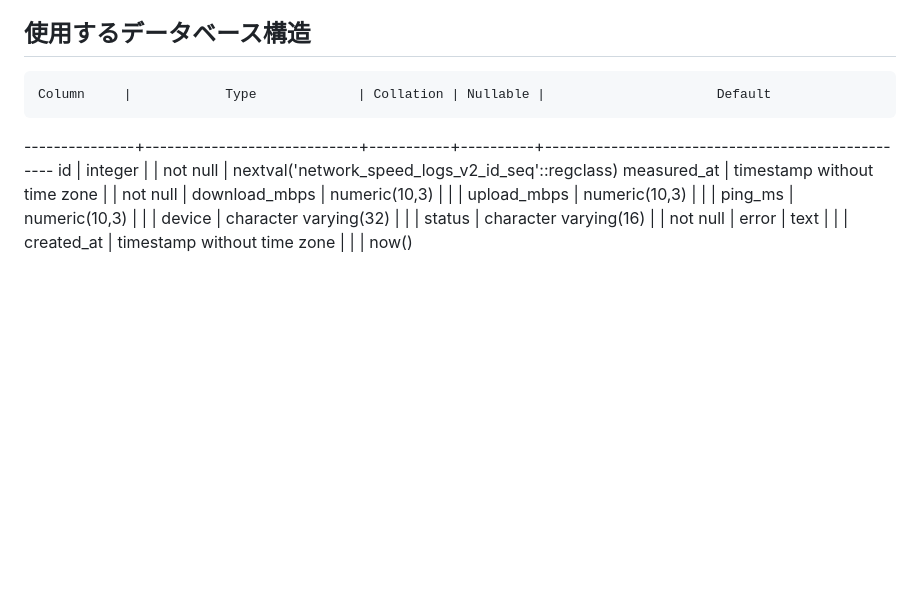
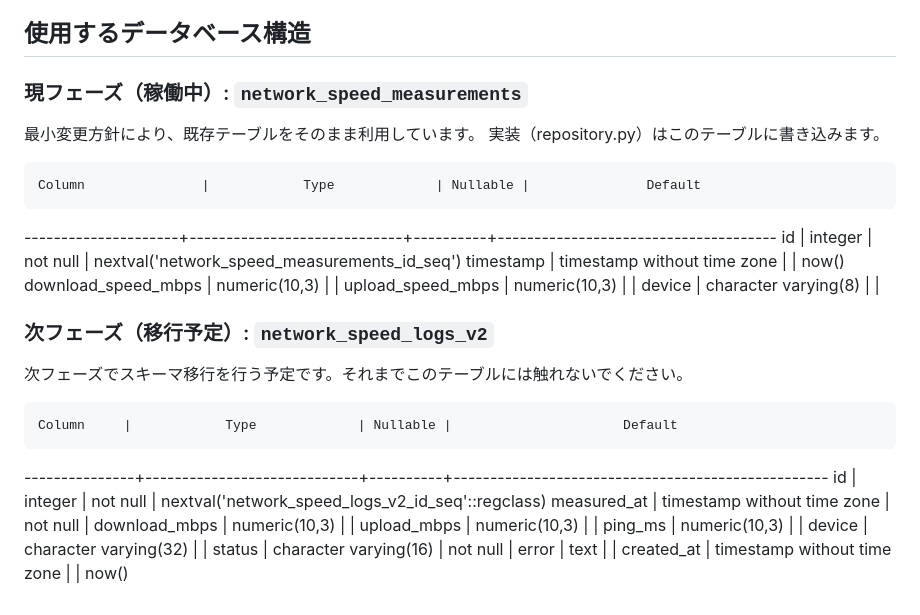
Before and after one commit to Yuika-p13-kit/networkspeed_logging_2, a Markdown page: .github/copilot-instructions.md, the part around the change. GitHub-like rendering; blank space fills up the shorter version.

Commit message:
ドキュメント修正: 使用中DBテーブルをnetwork_speed_measurementsに明記し、次フェーズ移行予定のnetwork_speed_logs_v2と分離

```diff
--- a/.github/copilot-instructions.md
+++ b/.github/copilot-instructions.md
@@ -49,14 +49,30 @@
 - やむを得ず相互参照が必要な場合は、事前にユーザーに理由を説明して許可を得てから実施してください。
 
 ## 使用するデータベース構造
-    Column     |            Type             | Collation | Nullable |                      Default
----------------+-----------------------------+-----------+----------+---------------------------------------------------
- id            | integer                     |           | not null | nextval('network_speed_logs_v2_id_seq'::regclass)
- measured_at   | timestamp without time zone |           | not null |
- download_mbps | numeric(10,3)               |           |          |
- upload_mbps   | numeric(10,3)               |           |          |
- ping_ms       | numeric(10,3)               |           |          |
- device        | character varying(32)       |           |          |
- status        | character varying(16)       |           | not null |
- error         | text                        |           |          |
- created_at    | timestamp without time zone |           |          | now()
+
+### 現フェーズ（稼働中）: `network_speed_measurements`
+最小変更方針により、既存テーブルをそのまま利用しています。
+実装（repository.py）はこのテーブルに書き込みます。
+
+    Column               |            Type             | Nullable |               Default
+---------------------+-----------------------------+----------+--------------------------------------
+ id                  | integer                     | not null | nextval('network_speed_measurements_id_seq')
+ timestamp           | timestamp without time zone |          | now()
+ download_speed_mbps | numeric(10,3)               |          |
+ upload_speed_mbps   | numeric(10,3)               |          |
+ device              | character varying(8)        |          |
+
+### 次フェーズ（移行予定）: `network_speed_logs_v2`
+次フェーズでスキーマ移行を行う予定です。それまでこのテーブルには触れないでください。
+
+    Column     |            Type             | Nullable |                      Default
+---------------+-----------------------------+----------+---------------------------------------------------
+ id            | integer                     | not null | nextval('network_speed_logs_v2_id_seq'::regclass)
+ measured_at   | timestamp without time zone | not null |
+ download_mbps | numeric(10,3)               |          |
+ upload_mbps   | numeric(10,3)               |          |
+ ping_ms       | numeric(10,3)               |          |
+ device        | character varying(32)       |          |
+ status        | character varying(16)       | not null |
+ error         | text                        |          |
+ created_at    | timestamp without time zone |          | now()
```
